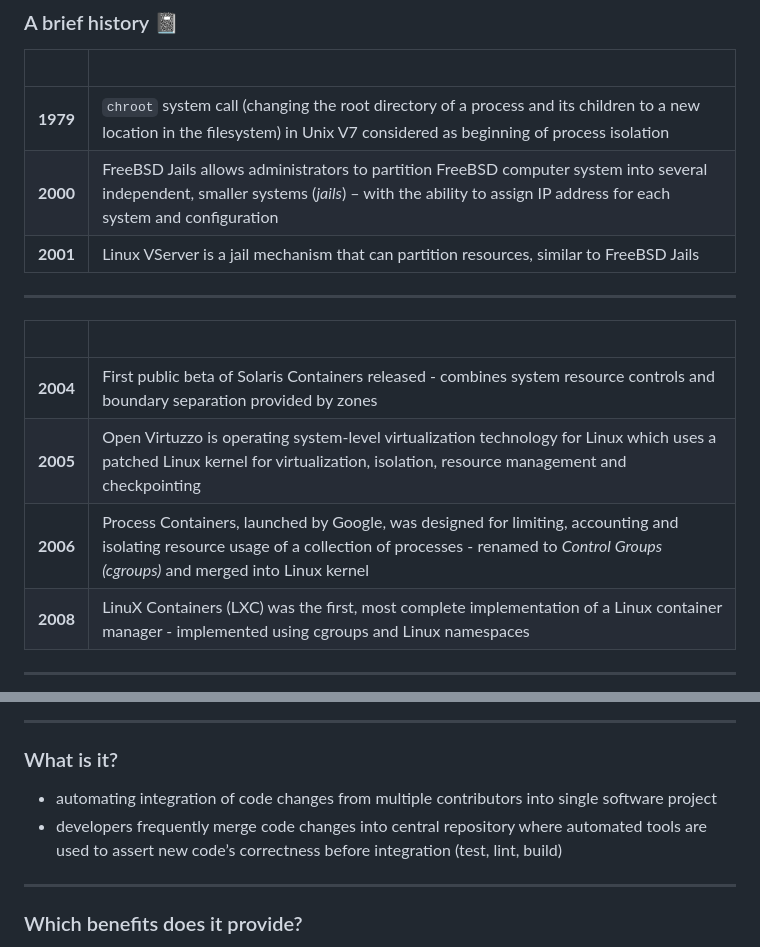
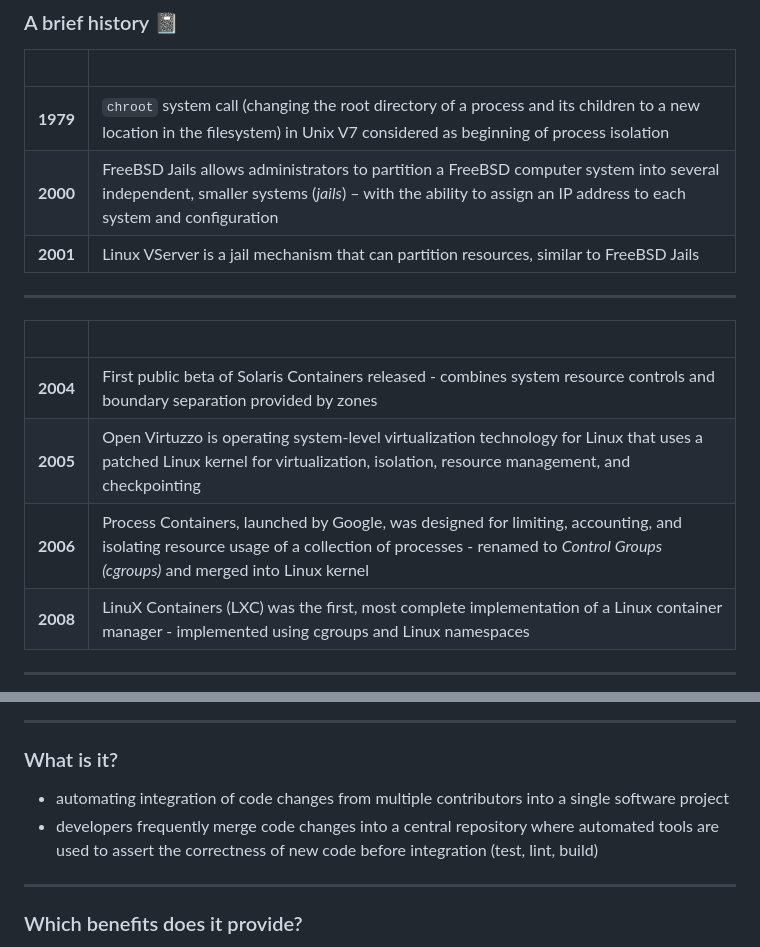
Before and after one commit to InPreD/26-09_bioinfo_ws, a Markdown page: README.md, 2 parts joined by grey strips. GitHub-like rendering.

Commit message:
docs: spelling and grammar

```diff
--- a/README.md
+++ b/README.md
@@ -24,7 +24,7 @@ theme: default
 &nbsp; | &nbsp;
 ---|---
 **1979** | `chroot` system call (changing the root directory of a process and its children to a new location in the filesystem) in Unix V7 considered as beginning of process isolation
-**2000** | FreeBSD Jails allows administrators to partition FreeBSD computer system into several independent, smaller systems (*jails*) – with the ability to assign IP address for each system and configuration
+**2000** | FreeBSD Jails allows administrators to partition a FreeBSD computer system into several independent, smaller systems (*jails*) – with the ability to assign an IP address to each system and configuration
 **2001** | Linux VServer is a jail mechanism that can partition resources, similar to FreeBSD Jails
 
 ---
@@ -32,8 +32,8 @@ theme: default
 &nbsp; | &nbsp;
 ---|---
 **2004** | First public beta of Solaris Containers released - combines system resource controls and boundary separation provided by zones
-**2005** | Open Virtuzzo is operating system-level virtualization technology for Linux which uses a patched Linux kernel for virtualization, isolation, resource management and checkpointing
-**2006** | Process Containers, launched by Google, was designed for limiting, accounting and isolating resource usage of a collection of processes - renamed to *Control Groups (cgroups)* and merged into Linux kernel
+**2005** | Open Virtuzzo is operating system-level virtualization technology for Linux that uses a patched Linux kernel for virtualization, isolation, resource management, and checkpointing
+**2006** | Process Containers, launched by Google, was designed for limiting, accounting, and isolating resource usage of a collection of processes - renamed to *Control Groups (cgroups)* and merged into Linux kernel
 **2008** | LinuX Containers (LXC) was the first, most complete implementation of a Linux container manager - implemented using cgroups and Linux namespaces
 
 ---
@@ -341,8 +341,8 @@ https://apptainer.org/docs/user/main/definition_files.html#sections
 
 ### What is it?
 
-- automating integration of code changes from multiple contributors into single software project
-- developers frequently merge code changes into central repository where automated tools are used to assert new code’s correctness before integration (test, lint, build)
+- automating integration of code changes from multiple contributors into a single software project
+- developers frequently merge code changes into a central repository where automated tools are used to assert the correctness of new code before integration (test, lint, build)
 
 ---
 
```
Also changed, not shown: other parts of README.md (+1 -1 lines).
